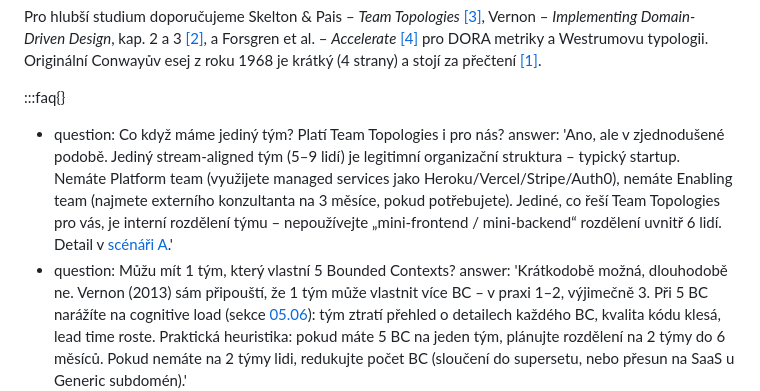
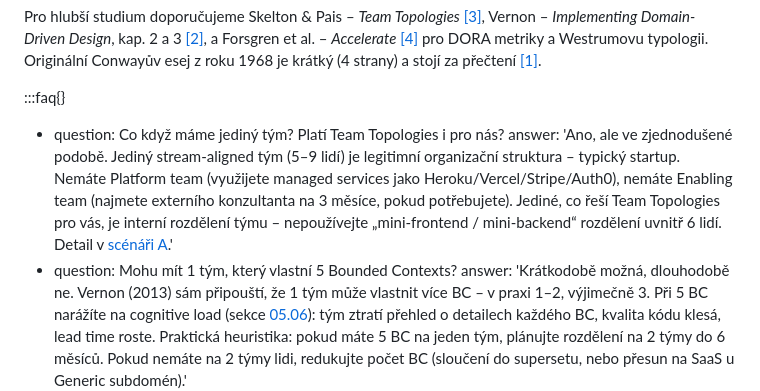
Before and after one commit to MichalKatuscak/ddd-v-symfony, a Markdown page: content/chapters/team_topologies.md, the part around one of its changes. GitHub-like rendering.

```diff
--- a/content/chapters/team_topologies.md
+++ b/content/chapters/team_topologies.md
@@ -893,8 +893,8 @@ pro DORA metriky a Westrumovu typologii. Originální Conwayův esej z roku 1968
 
 :::faq{}
 - question: Co když máme jediný tým? Platí Team Topologies i pro nás?
-  answer: 'Ano, ale v zjednodušené podobě. Jediný stream-aligned tým (5–9 lidí) je legitimní organizační struktura – typický startup. Nemáte Platform team (využijete managed services jako Heroku/Vercel/Stripe/Auth0), nemáte Enabling team (najmete externího konzultanta na 3 měsíce, pokud potřebujete). Jediné, co řeší Team Topologies pro vás, je interní rozdělení týmu – nepoužívejte „mini-frontend / mini-backend“ rozdělení uvnitř 6 lidí. Detail v <a href="#scenar-startup">scénáři A</a>.'
-- question: Můžu mít 1 tým, který vlastní 5 Bounded Contexts?
+  answer: 'Ano, ale ve zjednodušené podobě. Jediný stream-aligned tým (5–9 lidí) je legitimní organizační struktura – typický startup. Nemáte Platform team (využijete managed services jako Heroku/Vercel/Stripe/Auth0), nemáte Enabling team (najmete externího konzultanta na 3 měsíce, pokud potřebujete). Jediné, co řeší Team Topologies pro vás, je interní rozdělení týmu – nepoužívejte „mini-frontend / mini-backend“ rozdělení uvnitř 6 lidí. Detail v <a href="#scenar-startup">scénáři A</a>.'
+- question: Mohu mít 1 tým, který vlastní 5 Bounded Contexts?
   answer: 'Krátkodobě možná, dlouhodobě ne. Vernon (2013) sám připouští, že 1 tým může vlastnit více BC – v praxi 1–2, výjimečně 3. Při 5 BC narážíte na cognitive load (sekce <a href="#cognitive-load">05.06</a>): tým ztratí přehled o detailech každého BC, kvalita kódu klesá, lead time roste. Praktická heuristika: pokud máte 5 BC na jeden tým, plánujte rozdělení na 2 týmy do 6 měsíců. Pokud nemáte na 2 týmy lidi, redukujte počet BC (sloučení do supersetu, nebo přesun na SaaS u Generic subdomén).'
 - question: Jak Team Topologies souvisí se Spotify Modelem?
   answer: 'Spotify Model (squads, tribes, chapters, guilds) popsali Henrik Kniberg a Anders Ivarsson v roce 2012 s výslovnou poznámkou, že jde o snapshot tehdejšího způsobu práce, ne o předpis. Přesto se z něj předpis stal. Jeremiah Lee, bývalý produktový manažer Spotify, v roce 2020 v eseji <em>Spotify''s Failed #SquadGoals</em> tvrdí, že model byl z velké části aspirativní a firma uspěla spíš navzdory němu. Paralely existují: stream-aligned tým ≈ squad, chapters a guilds odpovídají komunitám sdílení znalostí nad rámec topologie. Tribe (kolekce squadů kolem doménové oblasti) sedí velikostí na Dunbarovy hranice 50 a 150, se kterými Team Topologies pracují. Hlavní rozdíl je v povaze obojího: Spotify Model popisuje jednu firmu v jednom období, Team Topologies dávají rámec s explicitními typy týmů a interakcemi.'
```
Also changed, not shown: other parts of content/chapters/team_topologies.md (+1 -1 lines), content/chapters/event_storming.md (+2 -2 lines), content/chapters/migration_from_crud.md (+1 -1 lines).
